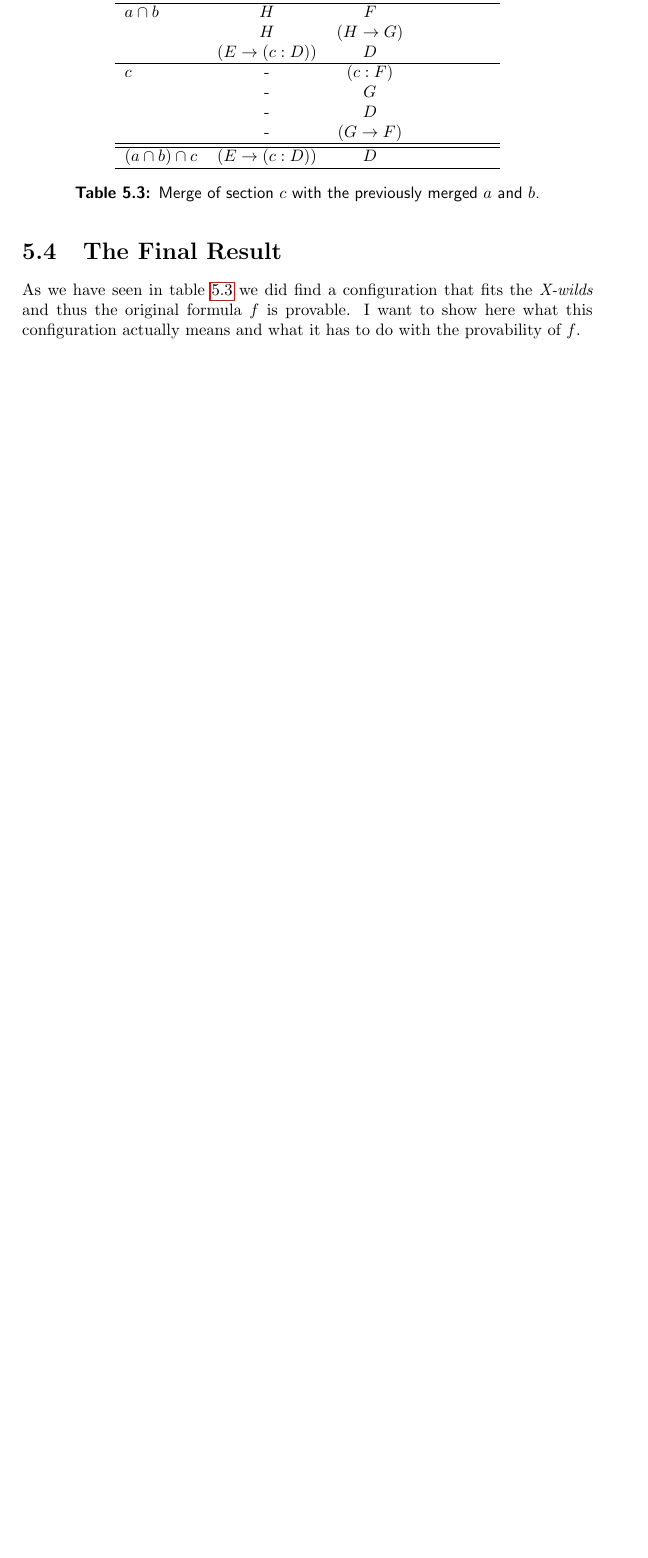
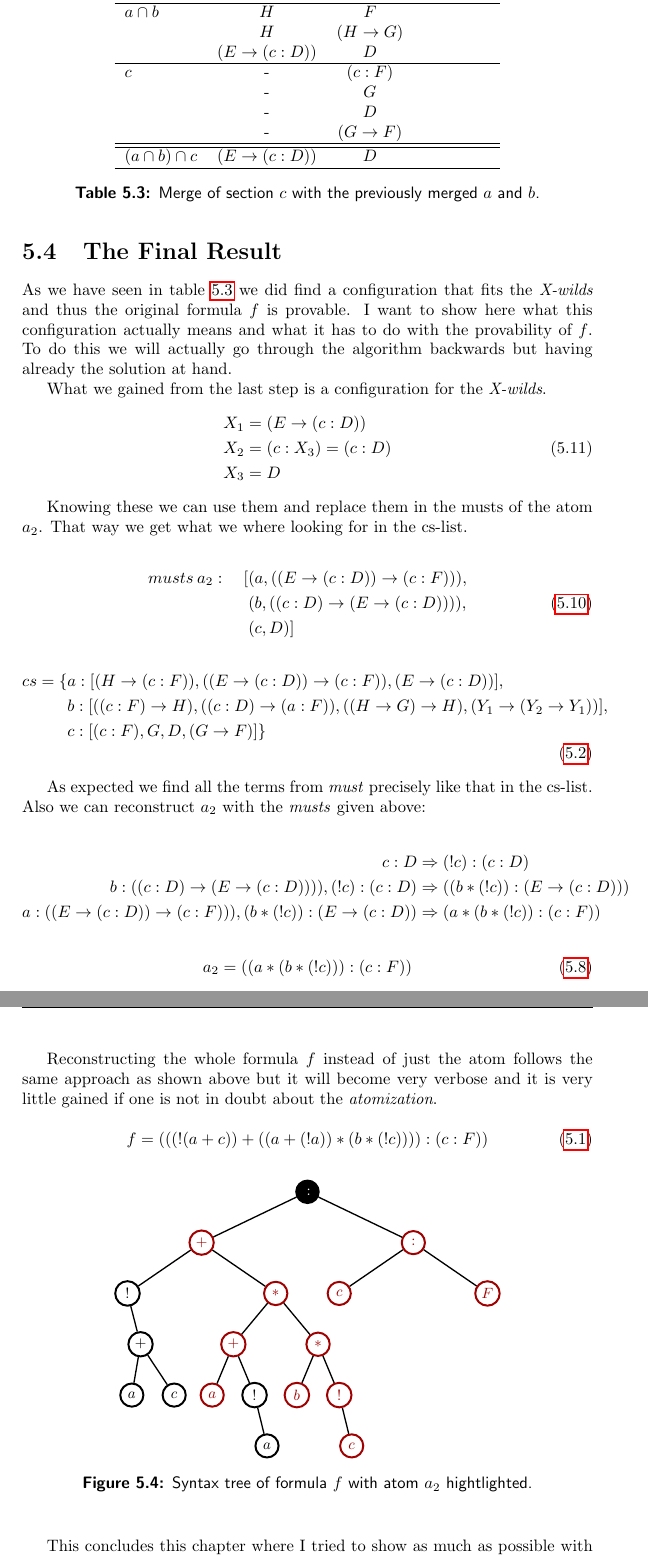
Before and after one commit to lyriael/j-logic, a LaTeX thesis (thesis/bachelors_thesis.tex, which reads thesis/Content/Example.tex): part of page 27 of 30 before the commit and two parts of pages 27 and 28 of 31 after it, the two joined at a grey line, cut so that both start at the same text, the shorter picture padded with empty space. The pictures show the PDF file thesis/bachelors_thesis.pdf that the author committed with the source.

Commit message:
Done with Example!

```diff
--- a/thesis/Content/Example.tex
+++ b/thesis/Content/Example.tex
@@ -269,3 +269,18 @@ Now we will merge the section from $c$ to our current result of table \ref{merge
 
 \section{The Final Result}
 As we have seen in table \ref{merge_a_b_c} we did find a configuration that fits the \emph{X-wilds} and thus the original formula $f$ is provable. I want to show here what this configuration actually means and what it has to do with the provability of $f$. To do this we will actually go through the algorithm backwards but having already the solution at hand.
+
+What we gained from the last step is a configuration for the \emph{X-wilds}.
+\begin{equation}
+	\begin{split}
+	X_1 & = (E \rightarrow (c:D))\\
+	X_2 & = (c:X_3) = (c:D) \\
+	X_3 & = D
+	\end{split}
+\end{equation}
+
+Knowing these we can use them and replace them in the musts of the atom $a_2$. That way we get what we where looking for in the cs-list.
+
+\begin{equation*}
+\begin{split}
+	musts \medspace a_2: \quad  [&(a, ((E \rightarrow (c:D)) \rightarrow (c:F))), \\
@@ -271,0 +298,9 @@ As we have seen in table \ref{merge_a_b_c} we did find a configuration that fits
+	& c: [(c:F), G, D, (G \rightarrow F)] \}
+\end{split}
+\end{equation*}
+
+As expected we find all the terms from \emph{must} precisely like that in the cs-list. Also we can reconstruct $a_2$ with the \emph{musts} given above:
+
+\begin{align*}
+	c:D & \Rightarrow (!c):(c:D)\\
+	b:((c:D) \rightarrow (E \rightarrow (c:D)))), (!c):(c:D) & \Rightarrow ((b*(!c)):(E \rightarrow (c:D)))\\
@@ -271,0 +311,15 @@ As we have seen in table \ref{merge_a_b_c} we did find a configuration that fits
+	a_2 = ((a *(b* (! c))):(c:F))
+	\tag{\ref{eq:a_2}}
+\end{equation*}
+
+Reconstructing the whole formula $f$ instead of just the atom follows the same approach as shown above but it will become very verbose and it is very little gained if one is not in doubt about the \emph{atomization}.
+
+\begin{equation*}
+	f = (((!(a+c))+((a+(!a))*(b*(!c)))):(c:F))
+	\tag{\ref{eq:f}}
+\end{equation*}
+
+\input{/home/lyriael/BA/j-logic/thesis/Figures/example/tree_example_end.tex}
+
+
+This concludes this chapter where I tried to show as much as possible with an example that is as short and simple as possible and still fits the purpose.
```
Also changed, not shown: thesis/Figures/example/tree_example_end.tex (renamed from thesis/Figures/example/tree_example.tex, +12 -12 lines), thesis/bachelors_thesis.pdf, thesis/Content/Example.tex (15 more changed lines), 1 other file.
